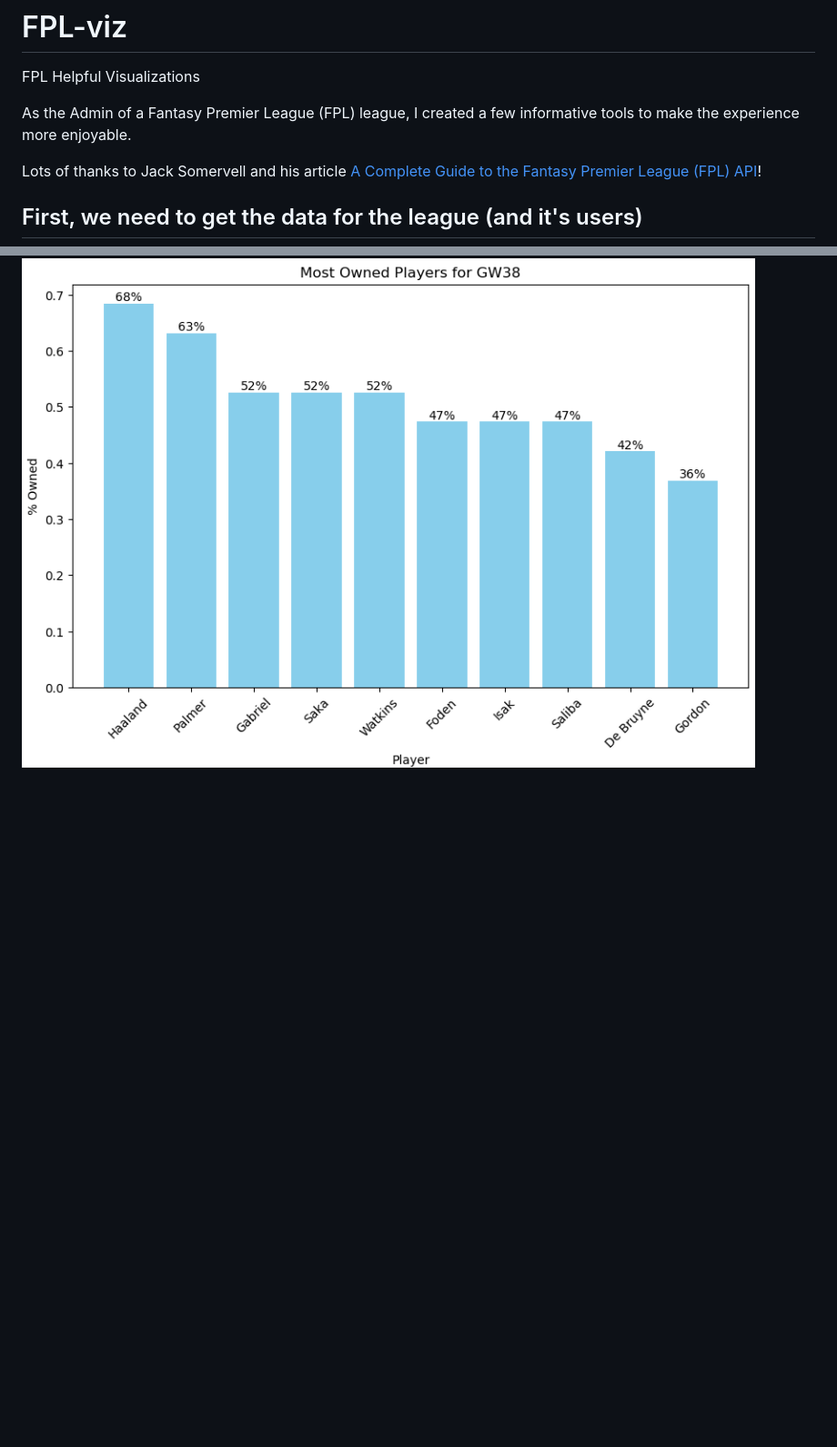
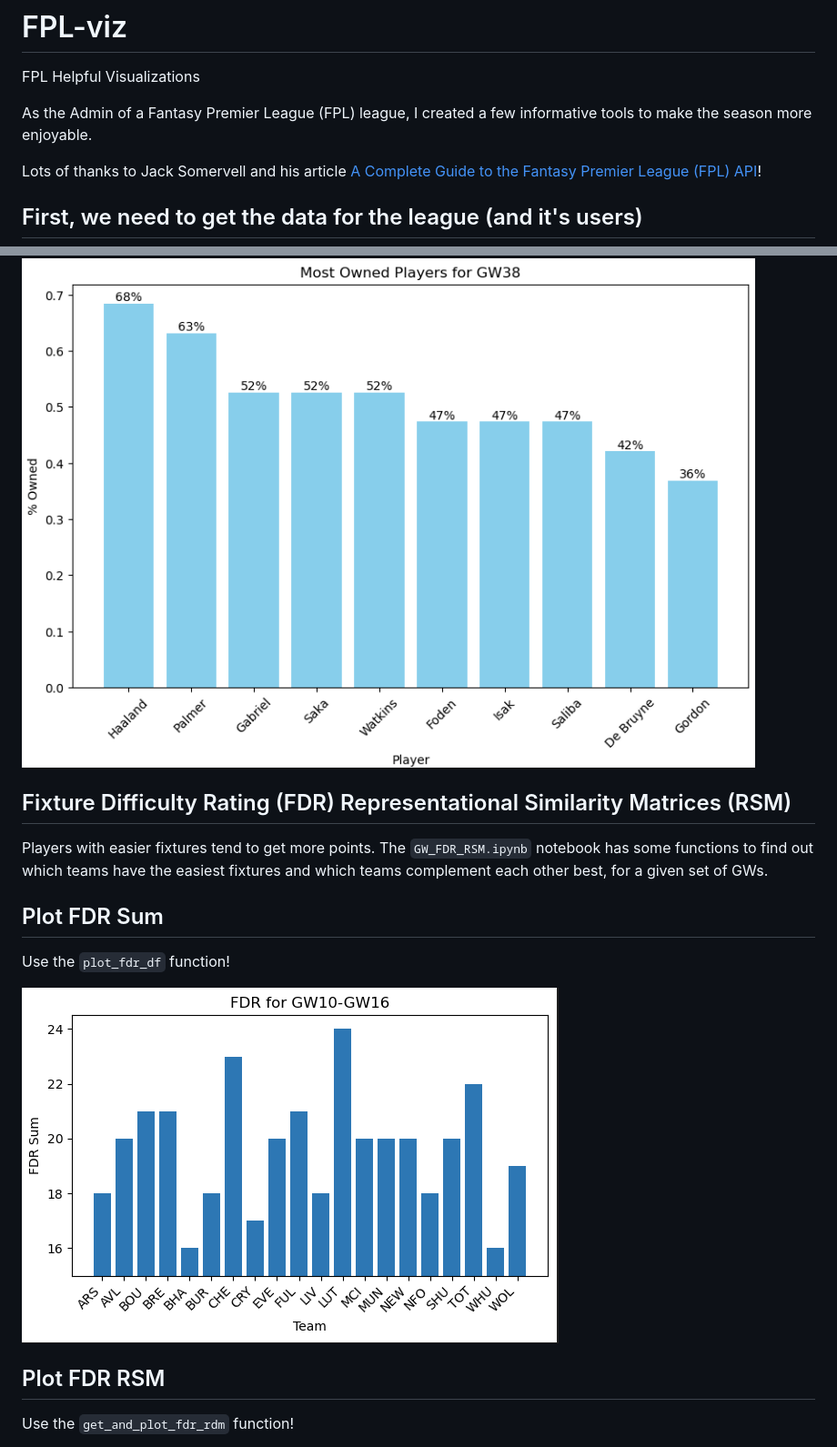
Before and after one commit to fajardgb/FPL-viz, a Markdown page: README.md, 2 parts joined by grey strips. Shown at 91% size. Rendered like a GitHub page; pictures changed too: imgs/fdr_sum.png (added); blank space fills up the shorter version.

Commit message:
FDR RSA

````diff
--- a/README.md
+++ b/README.md
@@ -2,7 +2,7 @@
 
 FPL Helpful Visualizations
 
-As the Admin of a Fantasy Premier League (FPL) league, I created a few informative tools to make the experience more enjoyable.
+As the Admin of a Fantasy Premier League (FPL) league, I created a few informative tools to make the season more enjoyable.
 
 Lots of thanks to Jack Somervell and his article [A Complete Guide to the Fantasy Premier League (FPL) API](https://www.game-change.co.uk/2023/02/10/a-complete-guide-to-the-fantasy-premier-league-fpl-api/)!
 
@@ -78,3 +78,18 @@
 Use the ```plot_most_owned``` function!
 
 ![most_owned](imgs/most_owned.png)
+
+## Fixture Difficulty Rating (FDR) Representational Similarity Matrices (RSM)
+
+Players with easier fixtures tend to get more points. The ```GW_FDR_RSM.ipynb``` notebook has some functions to find out which teams have the easiest fixtures and which teams complement each other best, for a given set of GWs.
+
+## Plot FDR Sum
+
+Use the ```plot_fdr_df``` function!
+
+![plot_fdr_df](imgs/fdr_sum.png)
+
+## Plot FDR RSM
+
+Use the ```get_and_plot_fdr_rdm``` function!
+
````
Also changed, not shown: other parts of README.md (+7 -0 lines), imgs/fdr_rsm.png (added), 2 other files.
